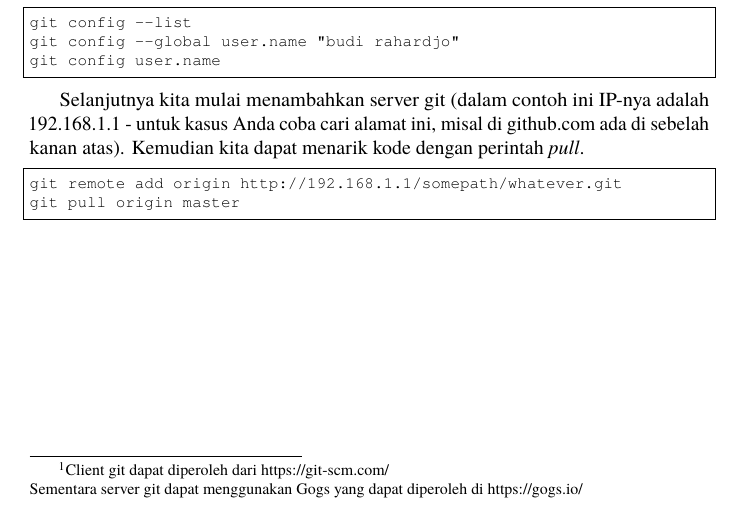
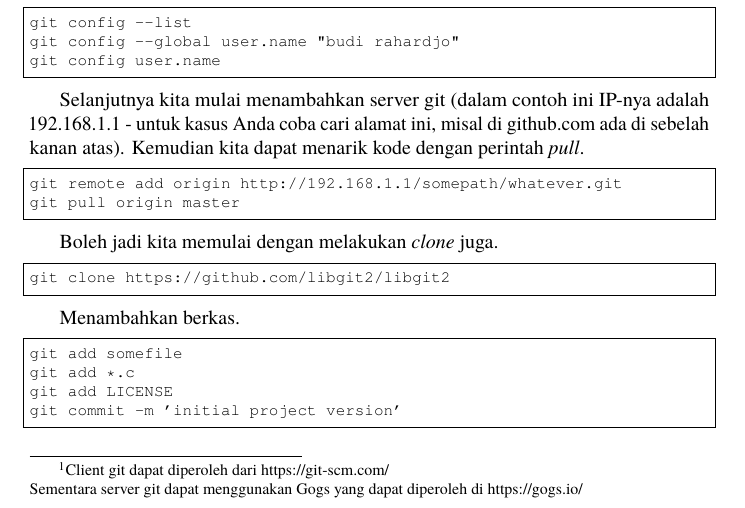
Before and after one commit to rahard/buku-catatan-br, a LaTeX book (programming.tex, which reads git.tex): part of page 5 of 7, cut so that both start at the same text. Compiled offline with pdfLaTeX.

Commit message:
update git.tex

```diff
--- a/git.tex
+++ b/git.tex
@@ -33,3 +33,17 @@ Kemudian kita dapat menarik kode dengan perintah {\em pull}.
 git remote add origin http://192.168.1.1/somepath/whatever.git
 git pull origin master
 \end{lstlisting}
+
+Boleh jadi kita memulai dengan melakukan {\em clone} juga.
+\begin{lstlisting}
+git clone https://github.com/libgit2/libgit2
+\end{lstlisting}
+
+Menambahkan berkas.
+
+\begin{lstlisting}
+git add somefile
+git add *.c
+git add LICENSE
+git commit -m 'initial project version'
+\end{lstlisting}
```
Also changed, not shown: README.md.
